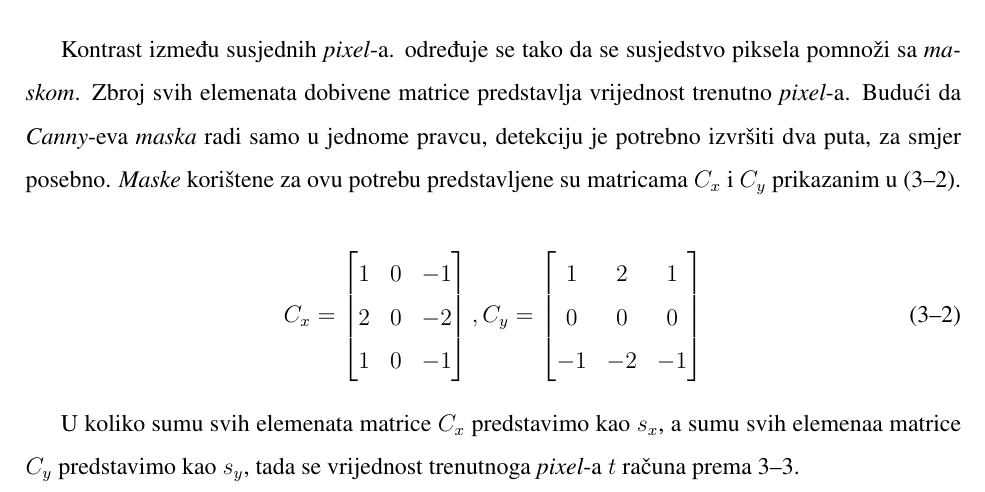
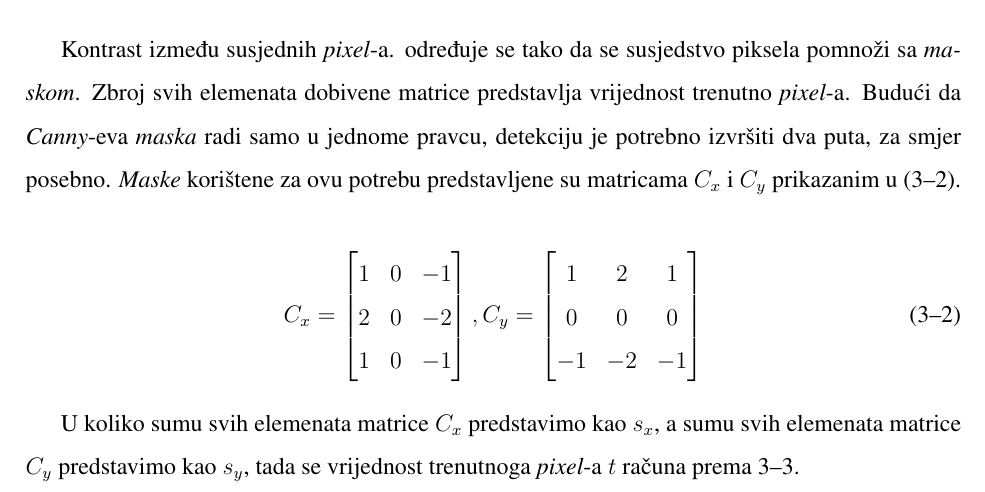
Before and after one commit to udovicic/WebGL-Test-suite, a LaTeX thesis (docs/diplomski.tex, which reads docs/shading.tex): part of page 13 of 24, cut so that both start at the same text. Compiled offline with pdfLaTeX.

Commit message:
fix typo

```diff
--- a/docs/shading.tex
+++ b/docs/shading.tex
@@ -82,7 +82,7 @@ Kontrast između susjednih \emph{pixel}-a. određuje se tako da se susjedstvo pi
 	\end{bmatrix}
 \end{equation}
 
-U koliko sumu svih elemenata matrice $C_x$ predstavimo kao $s_x$, a sumu svih elemenaa matrice $C_y$ predstavimo kao $s_y$, tada se vrijednost trenutnoga \emph{pixel}-a $t$ računa prema \ref{eq:canny-threshold}.
+U koliko sumu svih elemenata matrice $C_x$ predstavimo kao $s_x$, a sumu svih elemenata matrice $C_y$ predstavimo kao $s_y$, tada se vrijednost trenutnoga \emph{pixel}-a $t$ računa prema \ref{eq:canny-threshold}.
 
 \begin{equation}
 \label{eq:canny-threshold}
```
